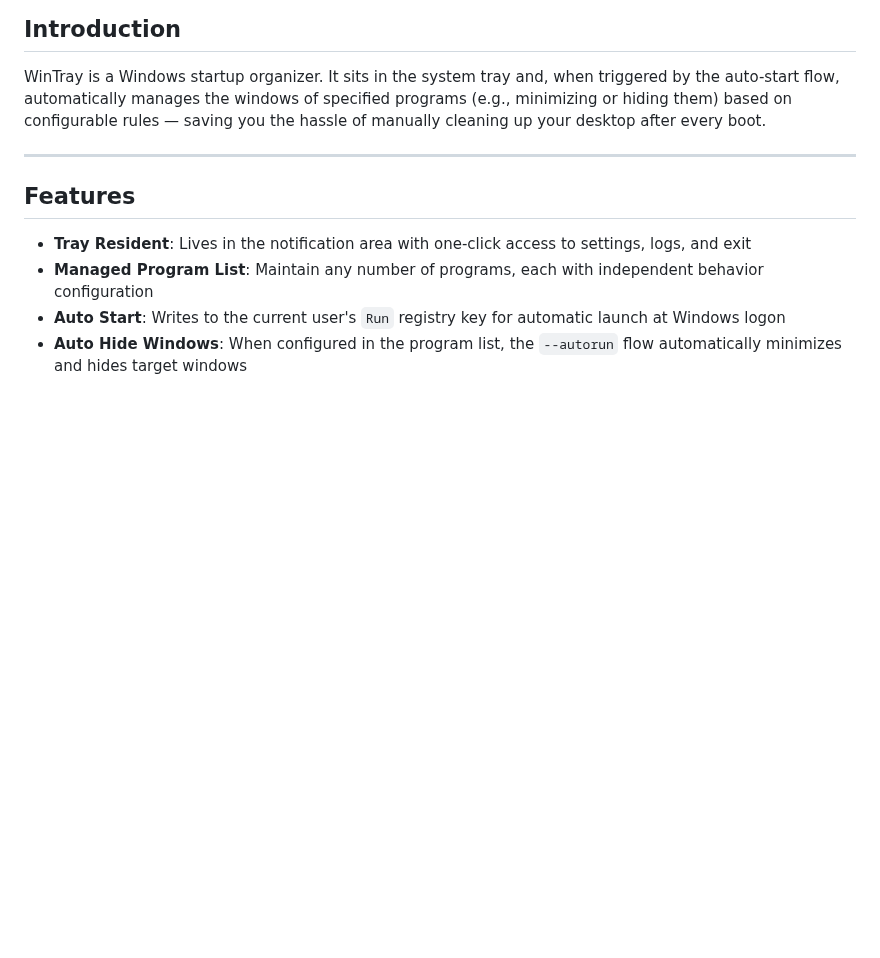
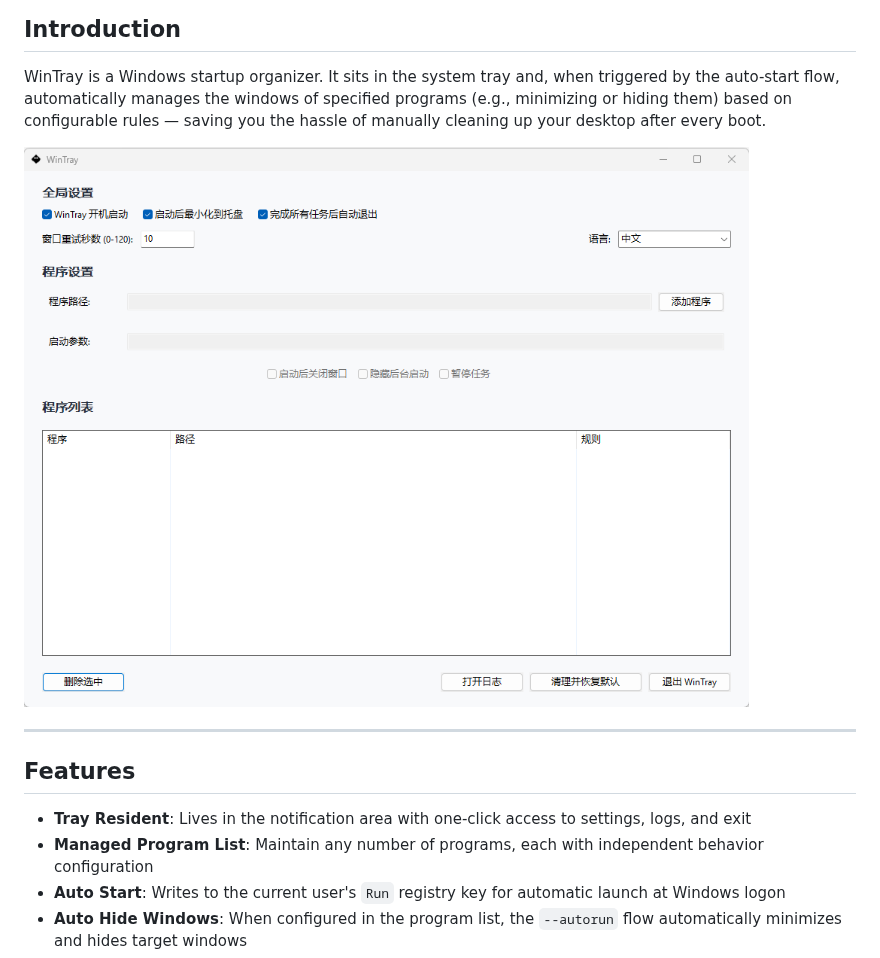
Before and after one commit to OUBIGFA/WinTray, a Markdown page: README.en.md, the part around the change. GitHub-like rendering; pictures changed too: image/01.png (added); blank space fills up the shorter version.

```diff
--- a/README.en.md
+++ b/README.en.md
@@ -19,6 +19,8 @@ English | [简体中文](README.md)
 ## Introduction
 
 WinTray is a Windows startup organizer. It sits in the system tray and, when triggered by the auto-start flow, automatically manages the windows of specified programs (e.g., minimizing or hiding them) based on configurable rules — saving you the hassle of manually cleaning up your desktop after every boot.
+
+![](image/01.png)
 
 ---
 
```
Also changed, not shown: README.md (+74 -60 lines).
